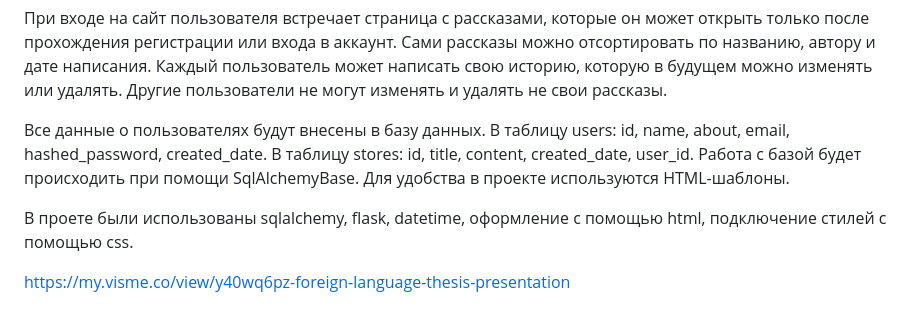
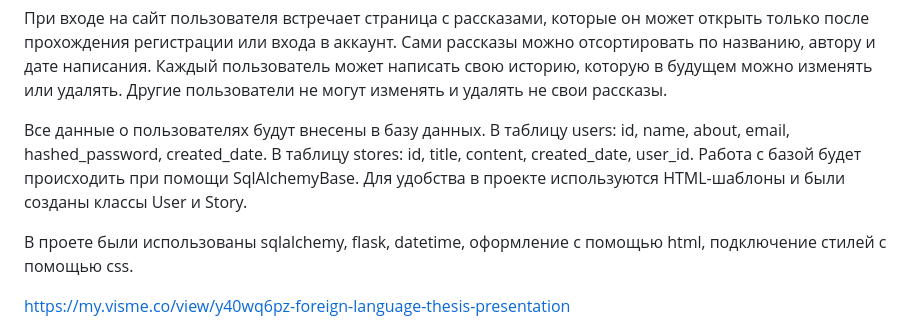
Before and after one commit to WildlyKind/StoryShare, a Markdown page: README.md, the part around the change. Drawn GitHub-style.

```diff
--- a/README.md
+++ b/README.md
@@ -17,7 +17,7 @@ Story Share — уникальная платформа, где каждый м
 
 При входе на сайт пользователя встречает страница с рассказами, которые он может открыть только после прохождения регистрации или входа в аккаунт. Сами рассказы можно отсортировать по названию, автору и дате написания. Каждый пользователь может написать свою историю, которую в будущем можно изменять или удалять. Другие пользователи не могут изменять и удалять не свои рассказы.
 
-Все данные о пользователях будут внесены в базу данных. В таблицу users: id, name, about, email, hashed_password, created_date. В таблицу stores: id, title, content, created_date, user_id. Работа с базой будет происходить при помощи SqlAlchemyBase. Для удобства в проекте используются HTML-шаблоны.
+Все данные о пользователях будут внесены в базу данных. В таблицу users: id, name, about, email, hashed_password, created_date. В таблицу stores: id, title, content, created_date, user_id. Работа с базой будет происходить при помощи SqlAlchemyBase. Для удобства в проекте используются HTML-шаблоны и были созданы классы User и Story.
 
 В проете были использованы sqlalchemy, flask, datetime, оформление с помощью html, подключение стилей с помощью css.
 
```
